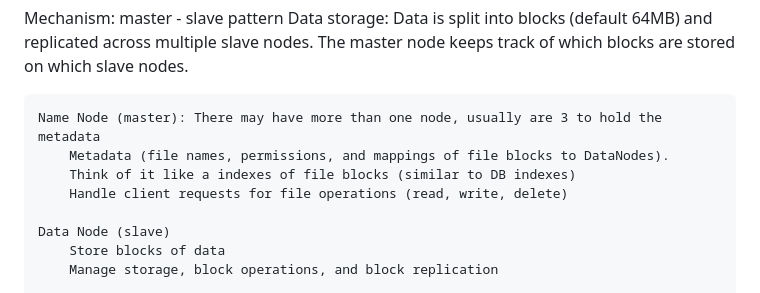
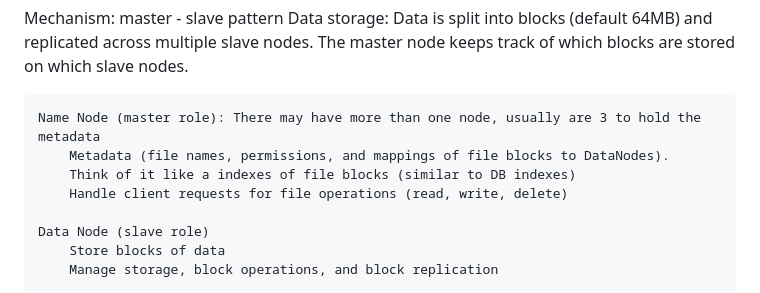
Before and after one commit to kp8997/comprehensive-system, a Markdown page: 04 System Design/01 System/_05_cdn.md, the part around the change. Rendered like a GitHub page.

Commit message:
add 2 more notes on hdfs

```diff
--- a/04 System Design/01 System/_05_cdn.md
+++ b/04 System Design/01 System/_05_cdn.md
@@ -39,12 +39,12 @@ Traditional:
 Mechanism: master - slave pattern
     Data storage: Data is split into blocks (default 64MB) and replicated across multiple slave nodes. The master node keeps track of which blocks are stored on which slave nodes.
 
-    Name Node (master): There may have more than one node, usually are 3 to hold the metadata
+    Name Node (master role): There may have more than one node, usually are 3 to hold the metadata
         Metadata (file names, permissions, and mappings of file blocks to DataNodes).
         Think of it like a indexes of file blocks (similar to DB indexes)
         Handle client requests for file operations (read, write, delete)
 
-    Data Node (slave)
+    Data Node (slave role)
         Store blocks of data
         Manage storage, block operations, and block replication
 
```
